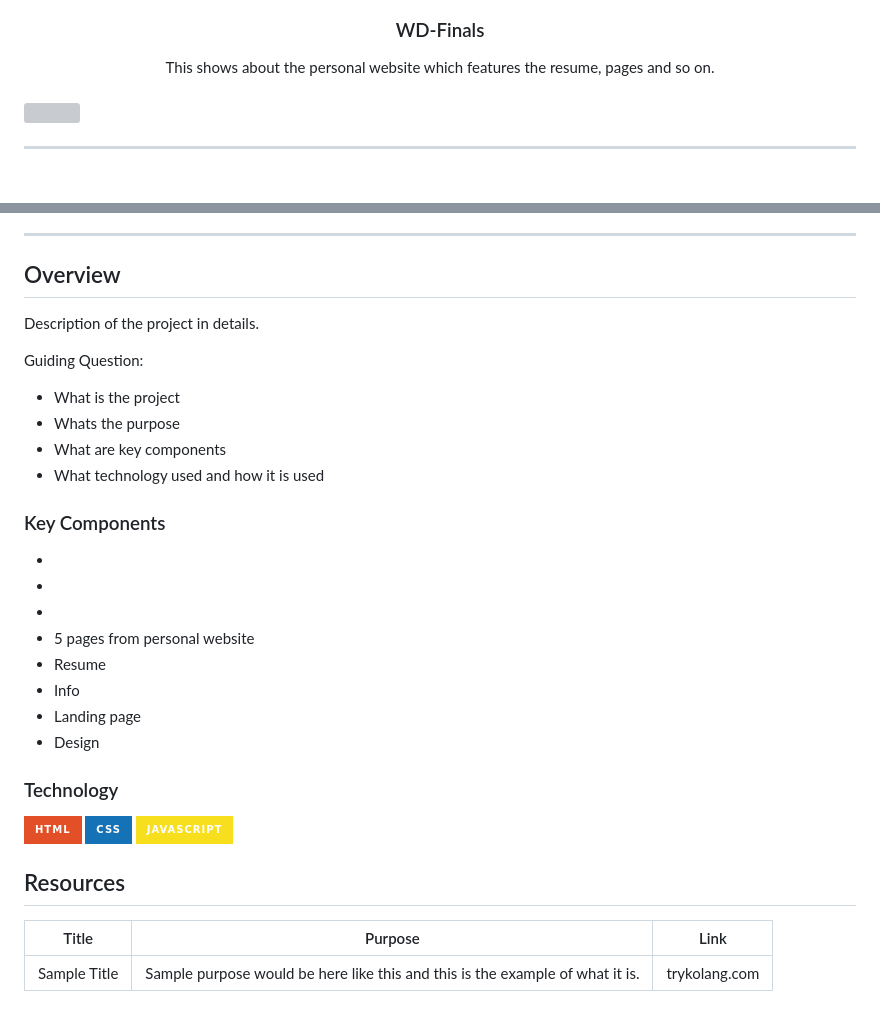
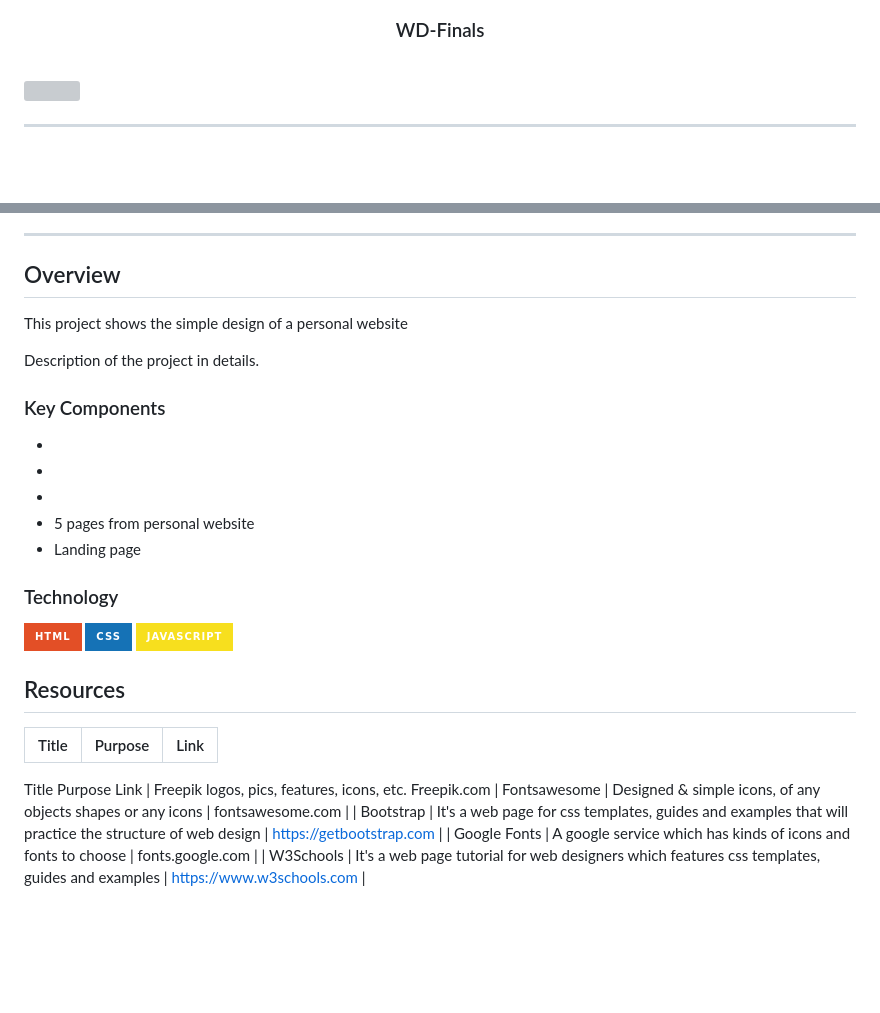
Before and after one commit to Bea3Ines/WD-Finals, a Markdown page: readme.md, 2 parts joined by grey strips. Drawn GitHub-style; badges without logos; blank space fills up the shorter version; grey boxes are pictures that could not be loaded.

```diff
--- a/readme.md
+++ b/readme.md
@@ -13,7 +13,6 @@
 </div>
 <!-- TODO: Make a short description -->
 <div align="center">
-  This shows about the personal website which features the resume, pages and so on.
 </div>
 
 <br />
@@ -55,16 +54,16 @@
 ---
 
 ## Overview
-
+This project shows the  simple design of a personal website
 <!-- TODO: To be changed -->
 <!-- The following are just sample -->
 Description of the project in details.
 
-Guiding Question:
+<!--Guiding Question:
 - What is the project
 - Whats the purpose
 - What are key components
-- What technology used and how it is used
+- What technology used and how it is used-->
 
 ### Key Components
 <!-- TODO: List of Key Components -->
@@ -73,10 +72,7 @@ Guiding Question:
 - <!--Parallax transition-->
 - <!--Transactional-->
 - 5 pages from personal website
-- Resume
-- Info
 - Landing page
-- Design
 ### Technology
 <!-- TODO: List of Technology Used -->
 ![HTML](https://img.shields.io/badge/HTML-E34F26?style=for-the-badge&logo=html5&logoColor=white)
@@ -122,4 +118,9 @@ WD-ProjectName
 <!-- TODO: Add References -->
 | Title | Purpose | Link |
 |-|-|-|
-| Sample Title | Sample purpose would be here like this and this is the example of what it is. | trykolang.com |
+Title	Purpose	Link
+| Freepik	logos, pics, features, icons, etc.	Freepik.com
+| Fontsawesome | Designed & simple icons, of any objects shapes or any icons | fontsawesome.com |
+| Bootstrap	| It's a web page for css templates, guides and examples that will practice the structure of web design |	https://getbootstrap.com |
+| Google Fonts | A google service which has kinds of icons and fonts to choose | fonts.google.com |
+| W3Schools	| It's a web page tutorial for web designers which features css templates, guides and examples | https://www.w3schools.com |
```
